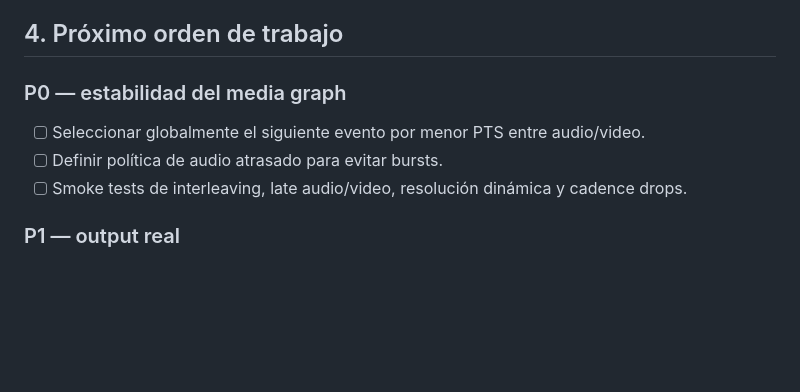
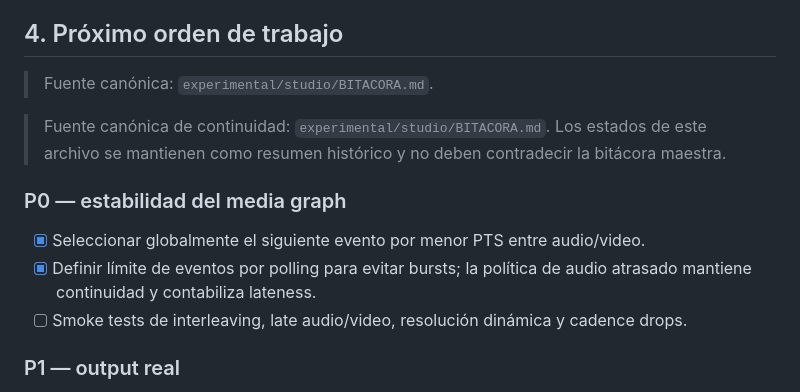
Before and after one commit to araragijona-coder/vtuber-cari, a Markdown page: experimental/studio/BITACORA_INGENIERIA.md, the part around the change. Rendered like a GitHub page; blank space fills up the shorter version.

Commit message:
docs(continuity): align secondary logs with master ledger

```diff
--- a/experimental/studio/BITACORA_INGENIERIA.md
+++ b/experimental/studio/BITACORA_INGENIERIA.md
@@ -61,9 +61,15 @@
 - No declarar CI verde por la mera existencia del workflow.
 
 ## 4. Próximo orden de trabajo
+
+> Fuente canónica: `experimental/studio/BITACORA.md`.
+
+
+> Fuente canónica de continuidad: `experimental/studio/BITACORA.md`. Los estados de este archivo se mantienen como resumen histórico y no deben contradecir la bitácora maestra.
+
 ### P0 — estabilidad del media graph
-- [ ] Seleccionar globalmente el siguiente evento por menor PTS entre audio/video.
-- [ ] Definir política de audio atrasado para evitar bursts.
+- [x] Seleccionar globalmente el siguiente evento por menor PTS entre audio/video.
+- [x] Definir límite de eventos por polling para evitar bursts; la política de audio atrasado mantiene continuidad y contabiliza lateness.
 - [ ] Smoke tests de interleaving, late audio/video, resolución dinámica y cadence drops.
 
 ### P1 — output real
```
